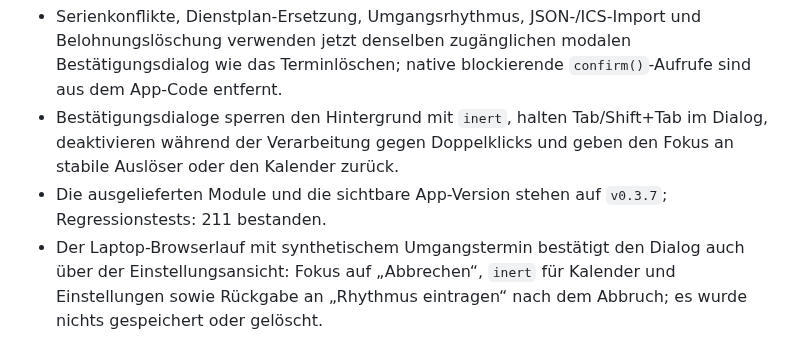
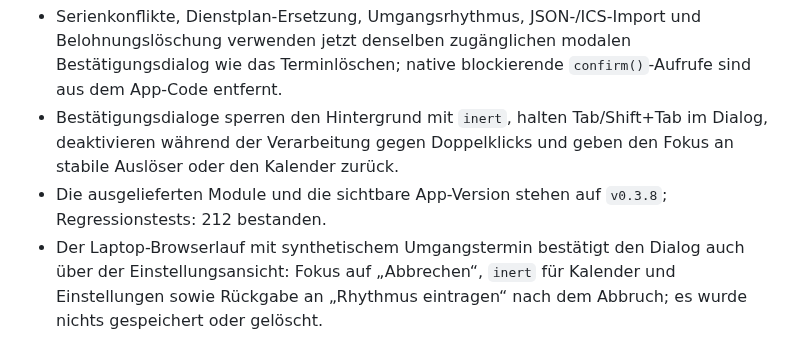
Before and after one commit to bndkxbqf2g-stack/FamSchicht, a Markdown page: docs/PROJECT_STATUS.md, the part around the change. GitHub-like rendering.

Commit message:
docs: record v0.3.8 cache bust

```diff
--- a/docs/PROJECT_STATUS.md
+++ b/docs/PROJECT_STATUS.md
@@ -3,7 +3,7 @@
 ## Update 14.10.2026 – Gemeinsame In-App-Bestätigungen
 - Serienkonflikte, Dienstplan-Ersetzung, Umgangsrhythmus, JSON-/ICS-Import und Belohnungslöschung verwenden jetzt denselben zugänglichen modalen Bestätigungsdialog wie das Terminlöschen; native blockierende `confirm()`-Aufrufe sind aus dem App-Code entfernt.
 - Bestätigungsdialoge sperren den Hintergrund mit `inert`, halten Tab/Shift+Tab im Dialog, deaktivieren während der Verarbeitung gegen Doppelklicks und geben den Fokus an stabile Auslöser oder den Kalender zurück.
-- Die ausgelieferten Module und die sichtbare App-Version stehen auf `v0.3.7`; Regressionstests: 211 bestanden.
+- Die ausgelieferten Module und die sichtbare App-Version stehen auf `v0.3.8`; Regressionstests: 212 bestanden.
 - Der Laptop-Browserlauf mit synthetischem Umgangstermin bestätigt den Dialog auch über der Einstellungsansicht: Fokus auf „Abbrechen“, `inert` für Kalender und Einstellungen sowie Rückgabe an „Rhythmus eintragen“ nach dem Abbruch; es wurde nichts gespeichert oder gelöscht.
 - Alle Dialog-Shells tragen jetzt eine programmatische Beschreibung; Lösch- und Bestätigungsdialoge markieren laufende Speicherungen mit `aria-busy` und halten den Fokus während des asynchronen Vorgangs im Dialog.
 
```
